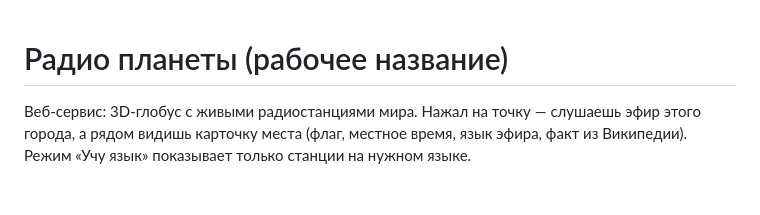
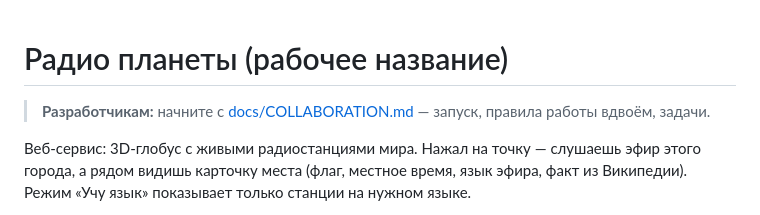
Before and after one commit to Glorg225/globe-radio, a Markdown page: README.md, the part around the change. GitHub-like rendering; blank space fills up the shorter version.

Commit message:
docs: start-here section for the second developer, README pointer
Co-Authored-By: Claude Opus 5.5 <noreply@anthropic.com>

```diff
--- a/README.md
+++ b/README.md
@@ -1,4 +1,6 @@
 # Радио планеты (рабочее название)
+
+> **Разработчикам:** начните с [docs/COLLABORATION.md](docs/COLLABORATION.md) — запуск, правила работы вдвоём, задачи.
 
 Веб-сервис: 3D-глобус с живыми радиостанциями мира. Нажал на точку — слушаешь эфир этого города, а рядом видишь карточку места (флаг, местное время, язык эфира, факт из Википедии). Режим «Учу язык» показывает только станции на нужном языке.
 
```
Also changed, not shown: docs/COLLABORATION.md (+7 -0 lines).
